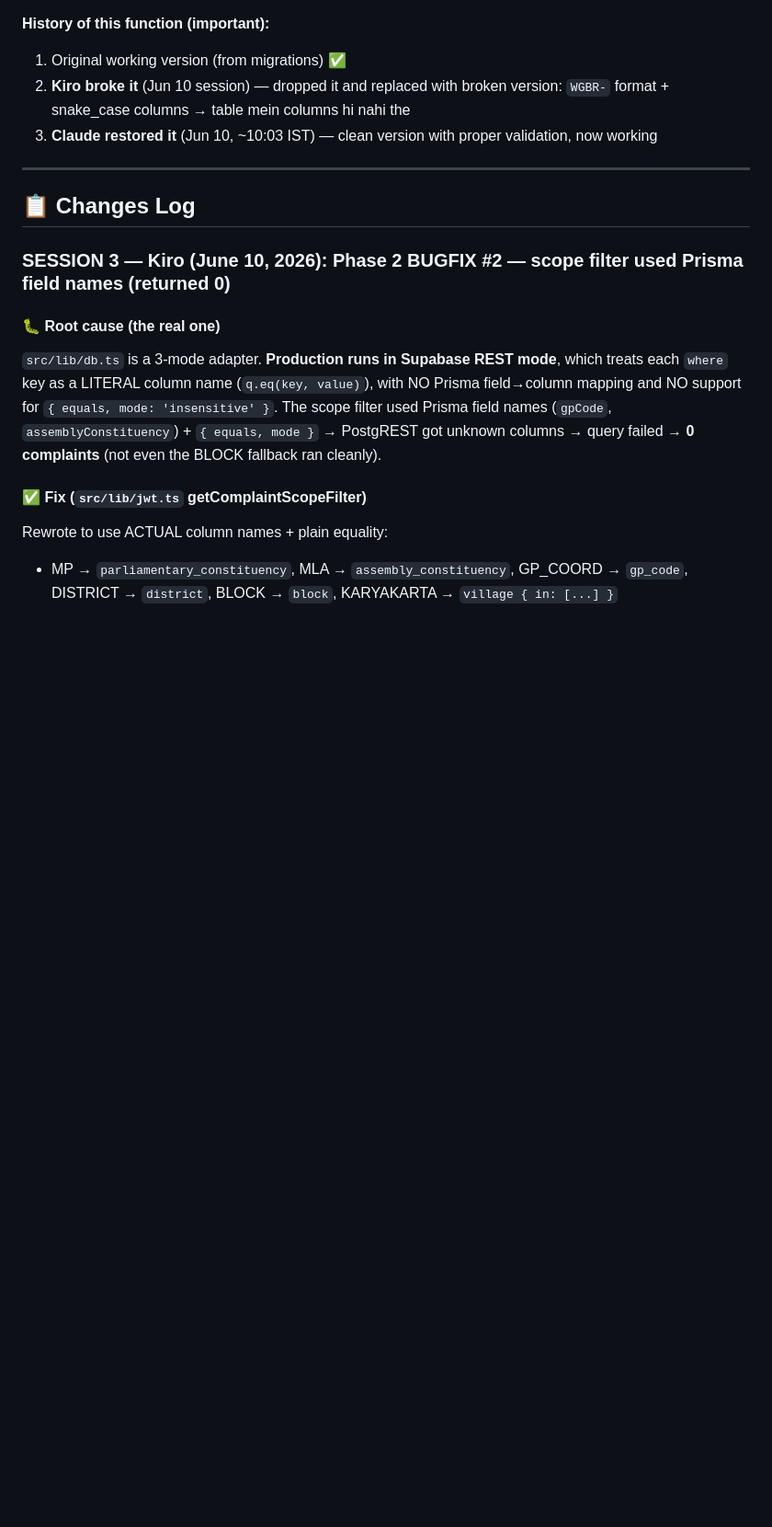
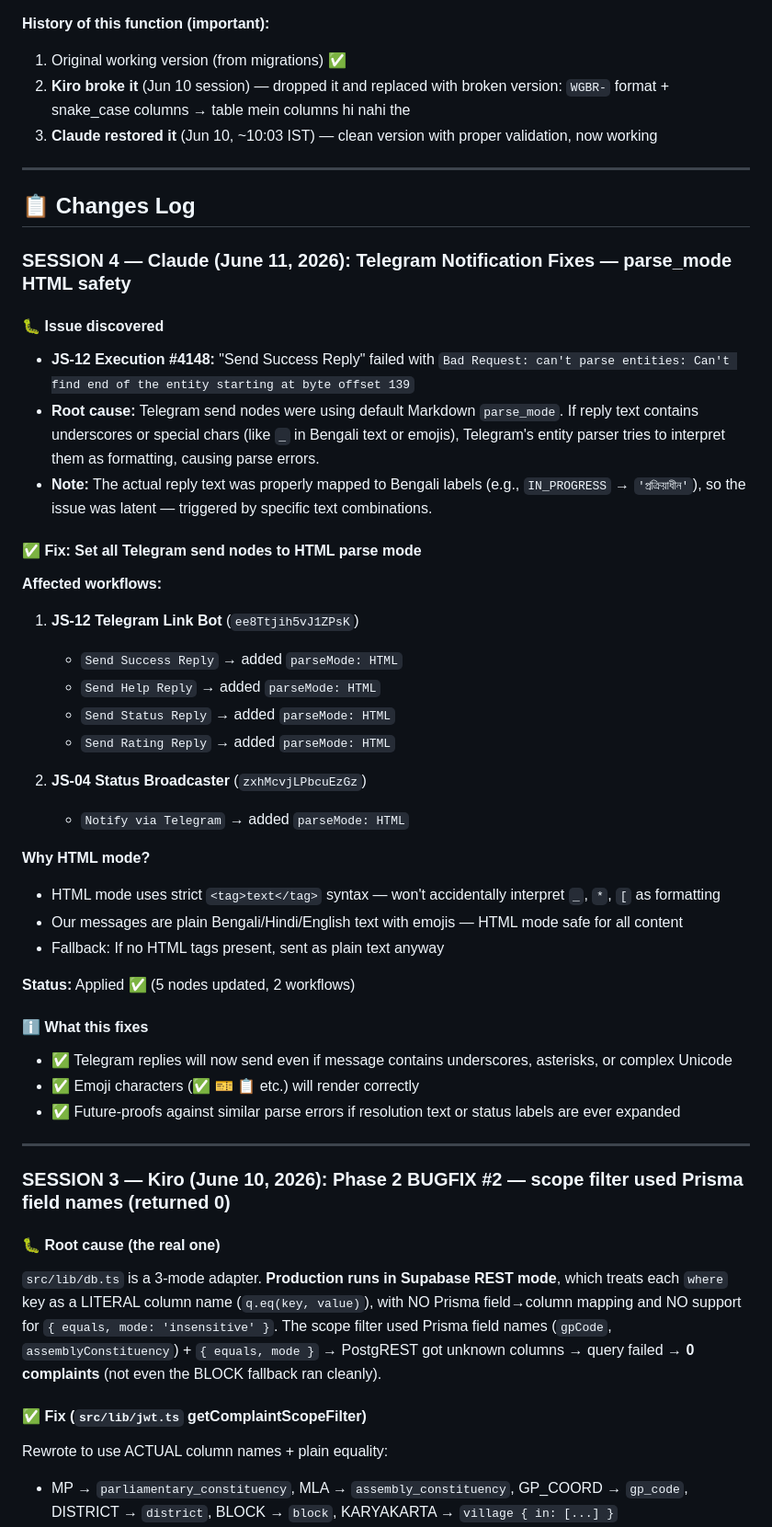
Before and after one commit to mahatosnehabala250-project/wb-grievance-portal, a Markdown page: KIRO_CHANGELOG.md, the part around one of its changes. Shown at 92% size. GitHub-like rendering; blank space fills up the shorter version.

Commit message:
docs: Claude Session 4 - Telegram parse_mode HTML safety fix (JS-04, JS-12)

```diff
--- a/KIRO_CHANGELOG.md
+++ b/KIRO_CHANGELOG.md
@@ -23,6 +23,38 @@
 ---
 
 ## 📋 Changes Log
+
+### SESSION 4 — Claude (June 11, 2026): Telegram Notification Fixes — parse_mode HTML safety
+
+#### 🐛 Issue discovered
+- **JS-12 Execution #4148:** "Send Success Reply" failed with `Bad Request: can't parse entities: Can't find end of the entity starting at byte offset 139`
+- **Root cause:** Telegram send nodes were using default Markdown `parse_mode`. If reply text contains underscores or special chars (like `_` in Bengali text or emojis), Telegram's entity parser tries to interpret them as formatting, causing parse errors.
+- **Note:** The actual reply text was properly mapped to Bengali labels (e.g., `IN_PROGRESS` → `'প্রক্রিয়াধীন'`), so the issue was latent — triggered by specific text combinations.
+
+#### ✅ Fix: Set all Telegram send nodes to HTML parse mode
+**Affected workflows:**
+1. **JS-12 Telegram Link Bot** (`ee8Ttjih5vJ1ZPsK`)
+   - `Send Success Reply` → added `parseMode: HTML`
+   - `Send Help Reply` → added `parseMode: HTML`
+   - `Send Status Reply` → added `parseMode: HTML`
+   - `Send Rating Reply` → added `parseMode: HTML`
+
+2. **JS-04 Status Broadcaster** (`zxhMcvjLPbcuEzGz`)
+   - `Notify via Telegram` → added `parseMode: HTML`
+
+**Why HTML mode?**
+- HTML mode uses strict `<tag>text</tag>` syntax — won't accidentally interpret `_`, `*`, `[` as formatting
+- Our messages are plain Bengali/Hindi/English text with emojis — HTML mode safe for all content
+- Fallback: If no HTML tags present, sent as plain text anyway
+
+**Status:** Applied ✅ (5 nodes updated, 2 workflows)
+
+#### ℹ️ What this fixes
+- ✅ Telegram replies will now send even if message contains underscores, asterisks, or complex Unicode
+- ✅ Emoji characters (✅ 🎫 📋 etc.) will render correctly
+- ✅ Future-proofs against similar parse errors if resolution text or status labels are ever expanded
+
+---
 
 ### SESSION 3 — Kiro (June 10, 2026): Phase 2 BUGFIX #2 — scope filter used Prisma field names (returned 0)
 
```
Also changed, not shown: other parts of KIRO_CHANGELOG.md (+5 -2 lines).
